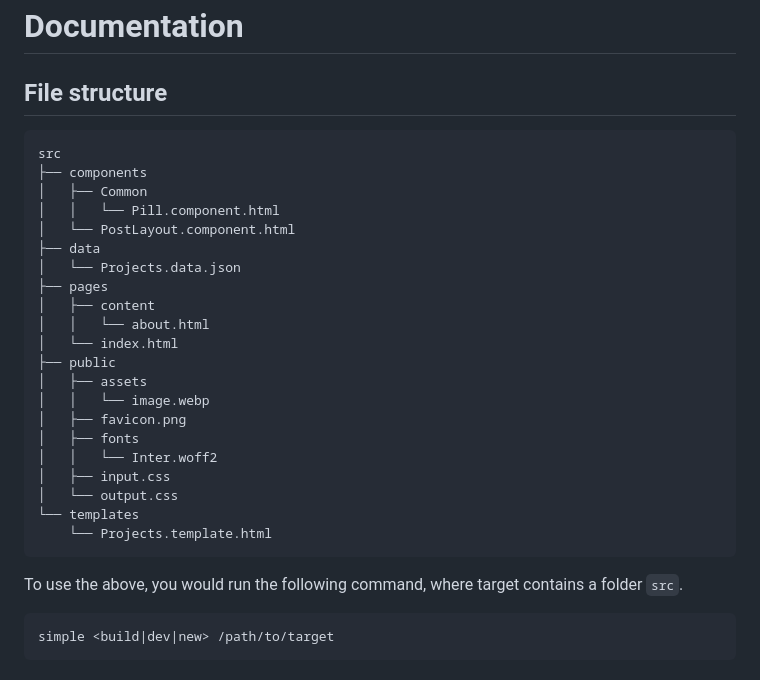
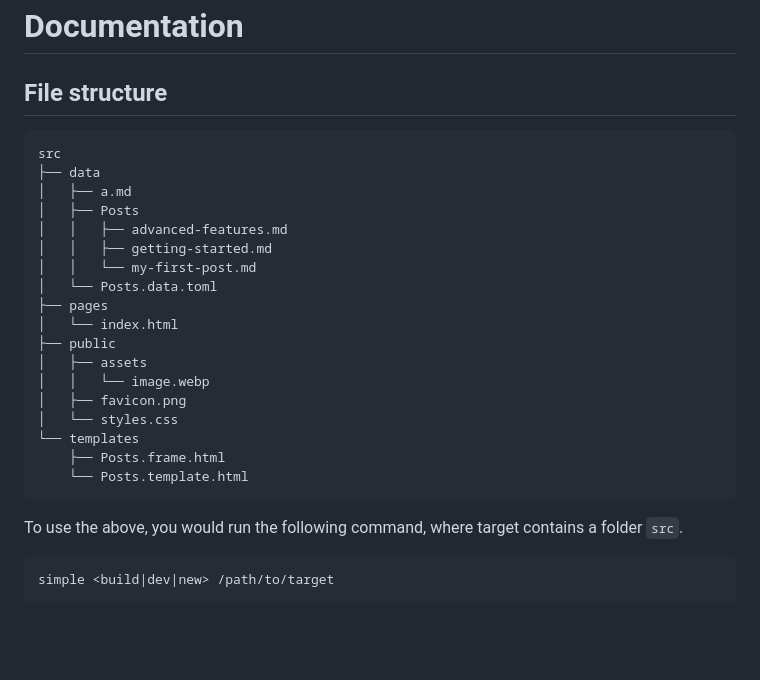
Before and after one commit to Tnixc/simple, a Markdown page: README.md, the part around one of its changes. Rendered like a GitHub page; blank space fills up the shorter version.

````diff
--- a/README.md
+++ b/README.md
@@ -69,32 +69,29 @@ data. I used it to build v6 of https://enochlau.com
 
 ## File structure
 
+
 ```
 src
-├── components
-│   ├── Common
-│   │   └── Pill.component.html
-│   └── PostLayout.component.html
 ├── data
-│   └── Projects.data.json
+│   ├── a.md
+│   ├── Posts
+│   │   ├── advanced-features.md
+│   │   ├── getting-started.md
+│   │   └── my-first-post.md
+│   └── Posts.data.toml
 ├── pages
-│   ├── content
-│   │   └── about.html
-│   └── index.html
+│   └── index.html
 ├── public
-│   ├── assets
-│   │   └── image.webp
-│   ├── favicon.png
-│   ├── fonts
-│   │   └── Inter.woff2
-│   ├── input.css
-│   └── output.css
+│   ├── assets
+│   │   └── image.webp
+│   ├── favicon.png
+│   └── styles.css
 └── templates
-    └── Projects.template.html
+    ├── Posts.frame.html
+    └── Posts.template.html
 ```
 
-To use the above, you would run the following command, where target contains a
-folder `src`.
+To use the above, you would run the following command, where target contains a folder `src`.
 
 ```
 simple <build|dev|new> /path/to/target
````
Also changed, not shown: other parts of README.md (+50 -93 lines).
